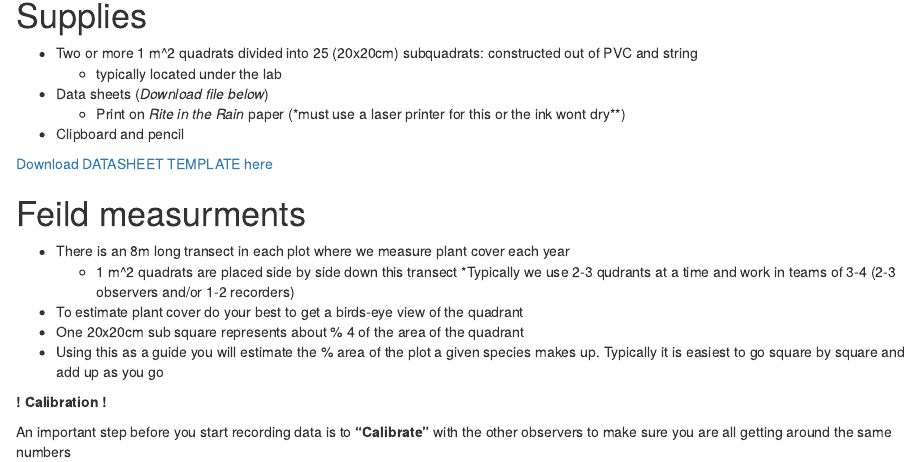
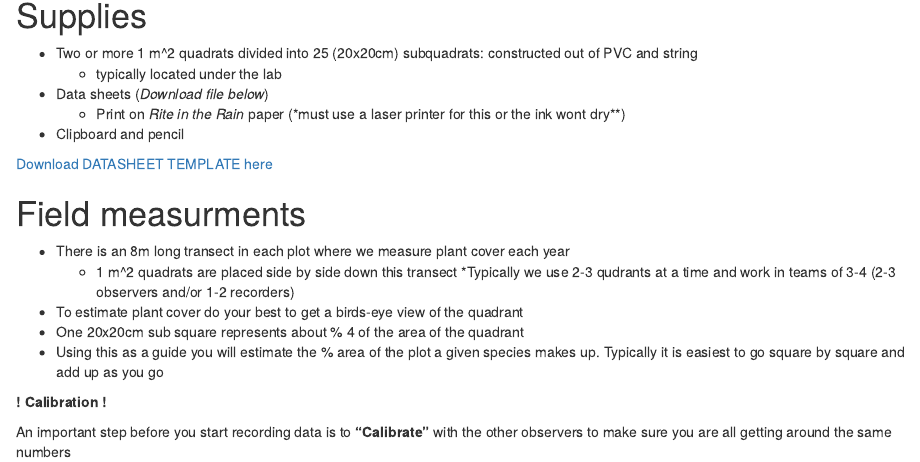
Before and after one commit to LTER-ARC/DATA_COLLECTION_and_MANAGEMENT, an R Markdown document (Rmd/Data_collection.Rmd): the page in a window 1100 px wide, from 340 px down. Rendered offline with R 4.5, knitr and Pandoc, with nearby package versions.

Commit message:
Field was mispelled

````diff
--- a/Rmd/Data_collection.Rmd
+++ b/Rmd/Data_collection.Rmd
@@ -29,7 +29,7 @@ knitr::opts_chunk$set(echo = TRUE)
 xfun::embed_file('../Data/LTER_cover_datasheet_template.csv', text = 'Download DATASHEET TEMPLATE here')
 ```
 
-# Feild measurments
+# Field measurments
 
 * There is an 8m long transect in each plot where we measure plant cover each year
   * 1 m^2 quadrats are placed side by side down this transect
````
